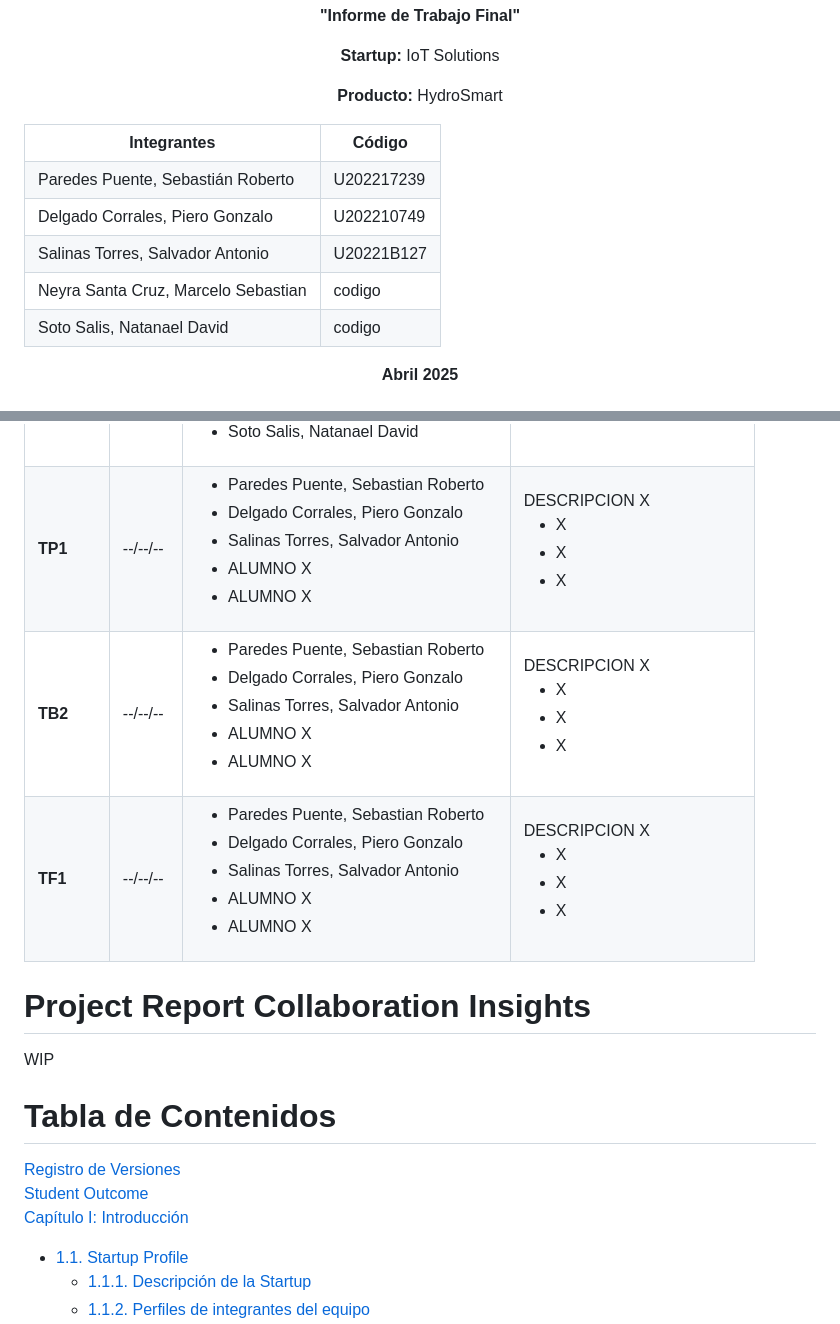
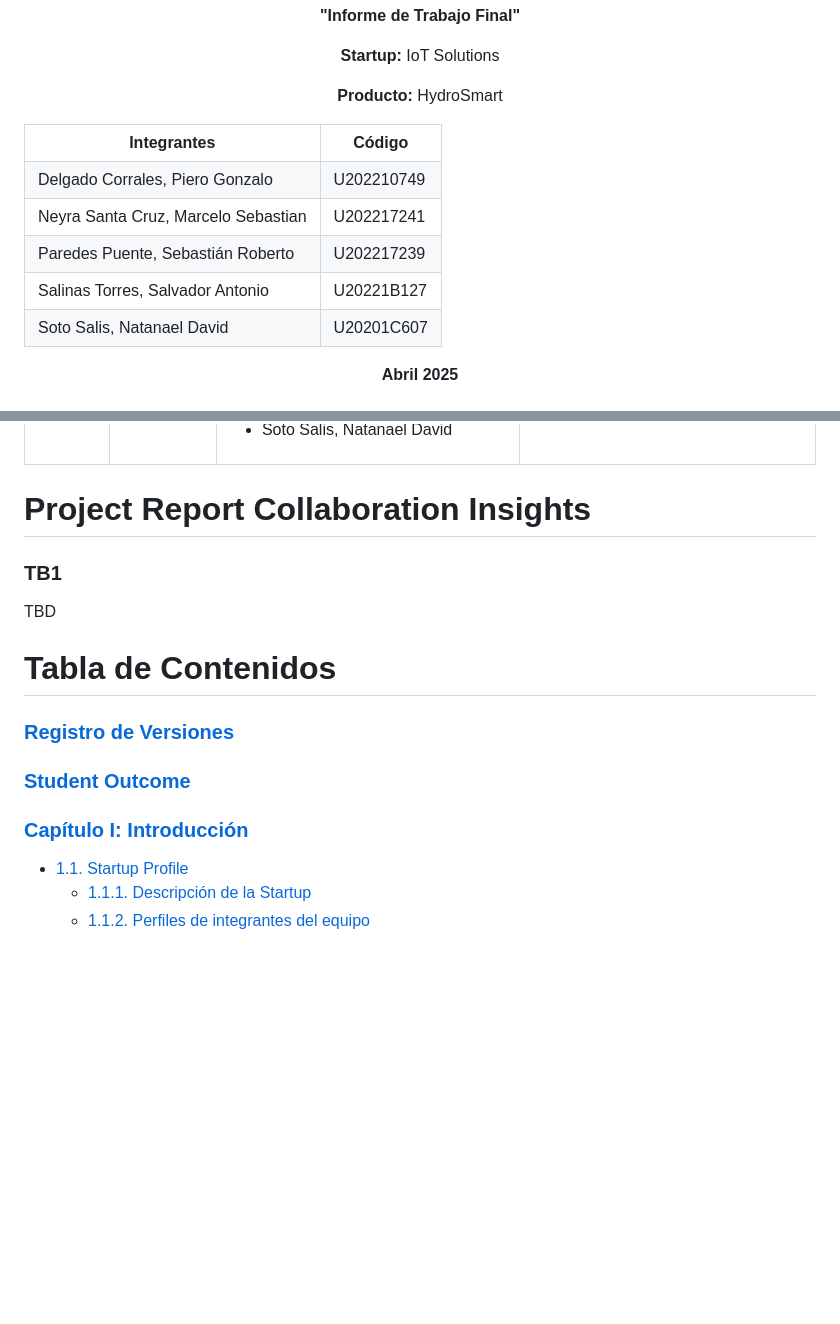
Before and after one commit to iot-solutions64/report, a Markdown page: README.md, 2 parts joined by grey strips. Drawn GitHub-style; blank space fills up the shorter version.

```diff
--- a/README.md
+++ b/README.md
@@ -20,24 +20,24 @@
     <th>Código</th>
   </tr>
   <tr>
+    <td>Delgado Corrales, Piero Gonzalo</td>
+    <td>U202210749</td>
+  </tr>
+  <tr>
+    <td>Neyra Santa Cruz, Marcelo Sebastian</td>
+    <td>U202217241</td>
+  </tr>
+  <tr>
     <td>Paredes Puente, Sebastián Roberto</td>
     <td>U202217239</td>
-  </tr>
-  <tr>
-    <td>Delgado Corrales, Piero Gonzalo</td>
-    <td>U202210749</td>
   </tr>
   <tr>
     <td>Salinas Torres, Salvador Antonio</td>
     <td>U20221B127</td>
   </tr>
-    <tr>
-    <td>Neyra Santa Cruz, Marcelo Sebastian</td>
-    <td>codigo</td>
-  </tr>
-    <tr>
+  <tr>
     <td>Soto Salis, Natanael David</td>
-    <td>codigo</td>
+    <td>U20201C607</td>
   </tr>
 </table>
 
@@ -77,6 +78,7 @@
         </ul>
       </td>
   </tr>
+  <!--
   <tr>
       <td><strong>TP1</strong></td>
       <td>--/--/--</td>
@@ -140,18 +142,20 @@
         </ul>
       </td>
   </tr>
+  -->
   </tbody>
 </table>
 
 # Project Report Collaboration Insights
 
-WIP
+### TB1
+TBD
 
 # Tabla de Contenidos
 
-[Registro de Versiones](#registro-de-versiones)
-[Student Outcome](#student-outcome)
-[Capítulo I: Introducción](#capítulo-i-introducción)
+### [Registro de Versiones](#registro-de-versiones)
+### [Student Outcome](#student-outcome)
+### [Capítulo I: Introducción](#capítulo-i-introducción)
 - [1.1. Startup Profile](#11-startup-profile)
   - [1.1.1. Descripción de la Startup](#111-descripción-de-la-startup)
   - [1.1.2. Perfiles de integrantes del equipo](#112-perfiles-de-integrantes-del-equipo)
```
Also changed, not shown: other parts of README.md (+65 -48 lines).
